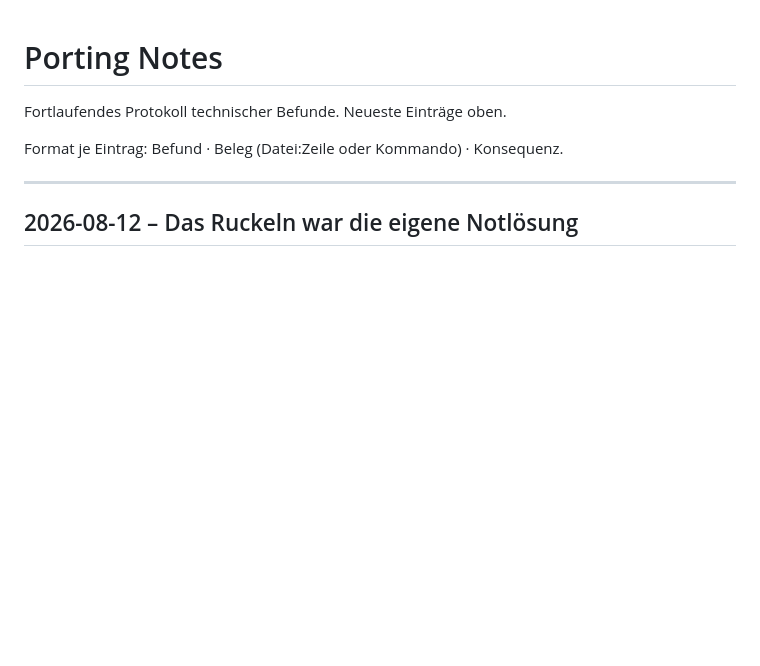
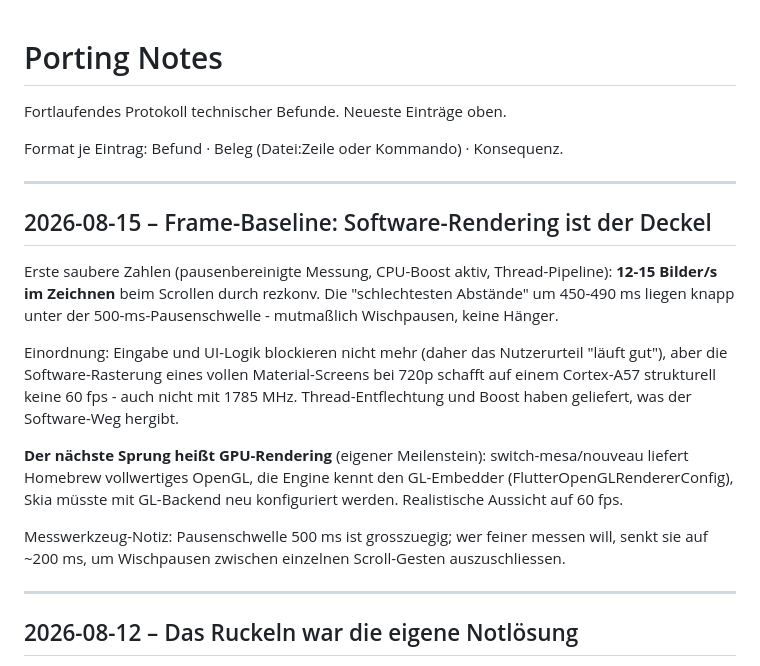
Before and after one commit to miri2577/flutter-libnx, a Markdown page: docs/porting-notes.md, the part around the change. GitHub-like rendering; blank space fills up the shorter version.

Commit message:
Frame-Baseline dokumentiert: 12-15 fps im Zeichnen, Software ist der Deckel
Pausenbereinigte Messung mit Boost und Thread-Pipeline. Eingabe/UI
blockieren nicht mehr; die Software-Rasterung bei 720p ist die
strukturelle Grenze. Naechster Sprung als eigener Meilenstein
benannt: GPU-Rendering ueber switch-mesa/nouveau + GL-Embedder.

Co-Authored-By: Claude Fable 5 <noreply@anthropic.com>

```diff
--- a/docs/porting-notes.md
+++ b/docs/porting-notes.md
@@ -3,6 +3,30 @@
 Fortlaufendes Protokoll technischer Befunde. Neueste Einträge oben.
 
 Format je Eintrag: Befund · Beleg (Datei:Zeile oder Kommando) · Konsequenz.
+
+---
+
+## 2026-08-15 – Frame-Baseline: Software-Rendering ist der Deckel
+
+Erste saubere Zahlen (pausenbereinigte Messung, CPU-Boost aktiv,
+Thread-Pipeline): **12-15 Bilder/s im Zeichnen** beim Scrollen durch
+rezkonv. Die "schlechtesten Abstände" um 450-490 ms liegen knapp unter
+der 500-ms-Pausenschwelle - mutmaßlich Wischpausen, keine Hänger.
+
+Einordnung: Eingabe und UI-Logik blockieren nicht mehr (daher das
+Nutzerurteil "läuft gut"), aber die Software-Rasterung eines vollen
+Material-Screens bei 720p schafft auf einem Cortex-A57 strukturell
+keine 60 fps - auch nicht mit 1785 MHz. Thread-Entflechtung und Boost
+haben geliefert, was der Software-Weg hergibt.
+
+**Der nächste Sprung heißt GPU-Rendering** (eigener Meilenstein):
+switch-mesa/nouveau liefert Homebrew vollwertiges OpenGL, die Engine
+kennt den GL-Embedder (FlutterOpenGLRendererConfig), Skia müsste mit
+GL-Backend neu konfiguriert werden. Realistische Aussicht auf 60 fps.
+
+Messwerkzeug-Notiz: Pausenschwelle 500 ms ist grosszuegig; wer feiner
+messen will, senkt sie auf ~200 ms, um Wischpausen zwischen einzelnen
+Scroll-Gesten auszuschliessen.
 
 ---
 
```
